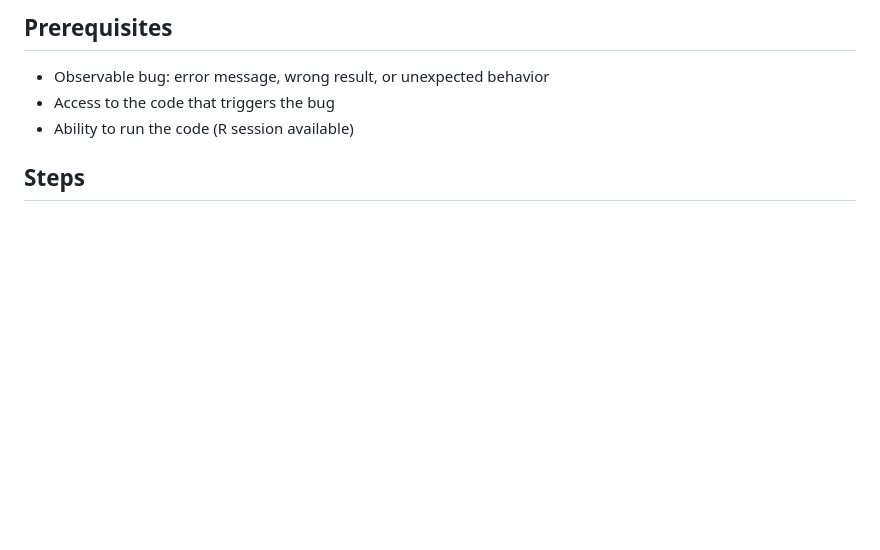
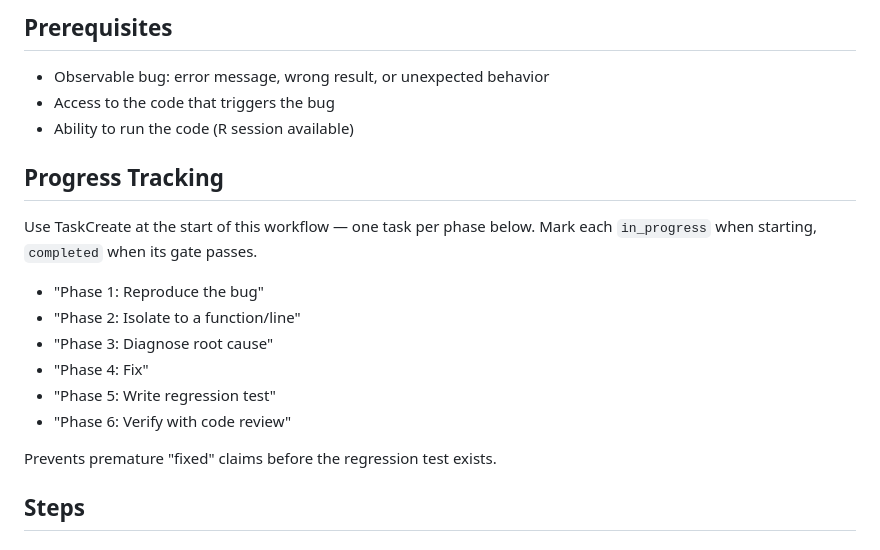
Before and after one commit to alexvantwisk/supeRpowers, a Markdown page: skills/r-cmd-debug/SKILL.md, the part around the change. Rendered like a GitHub page; blank space fills up the shorter version.

Commit message:
docs(r-cmd-debug): add Progress Tracking section for TaskCreate guidance

```diff
--- a/skills/r-cmd-debug/SKILL.md
+++ b/skills/r-cmd-debug/SKILL.md
@@ -21,6 +21,19 @@ Guided workflow: reproduce, isolate, diagnose, fix, regression test, verify.
 - Observable bug: error message, wrong result, or unexpected behavior
 - Access to the code that triggers the bug
 - Ability to run the code (R session available)
+
+## Progress Tracking
+
+Use TaskCreate at the start of this workflow — one task per phase below. Mark each `in_progress` when starting, `completed` when its gate passes.
+
+- "Phase 1: Reproduce the bug"
+- "Phase 2: Isolate to a function/line"
+- "Phase 3: Diagnose root cause"
+- "Phase 4: Fix"
+- "Phase 5: Write regression test"
+- "Phase 6: Verify with code review"
+
+Prevents premature "fixed" claims before the regression test exists.
 
 ## Steps
 
```
